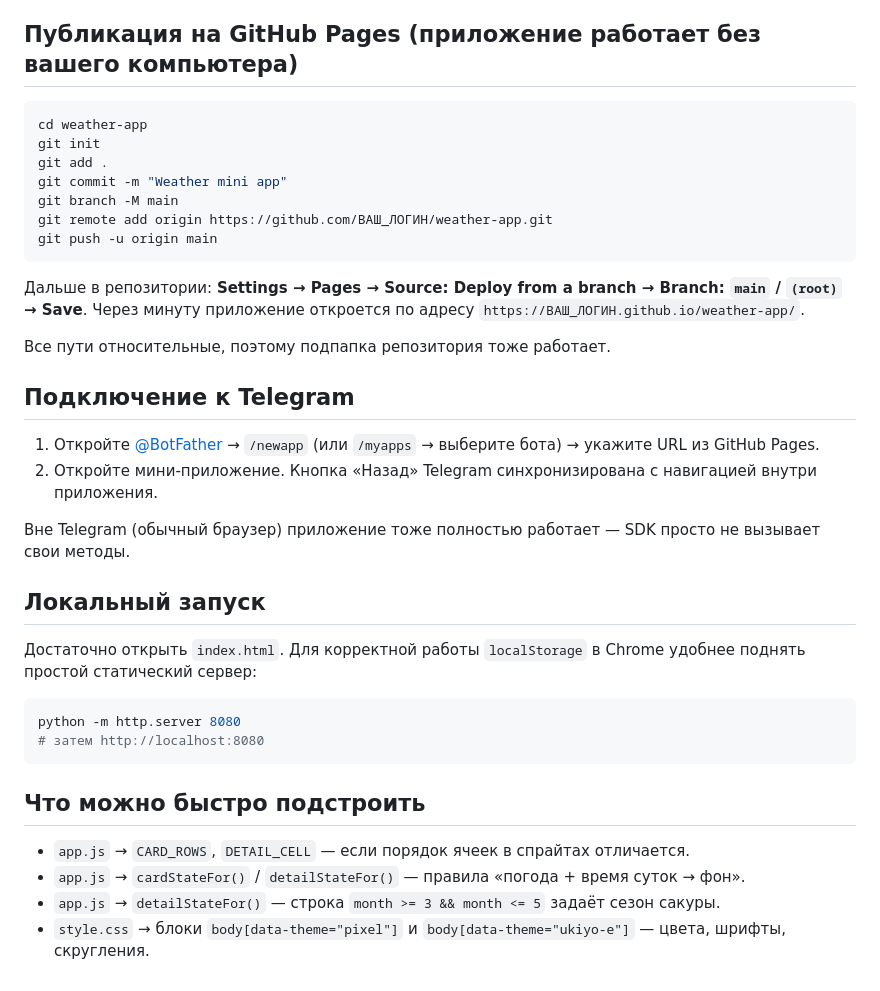
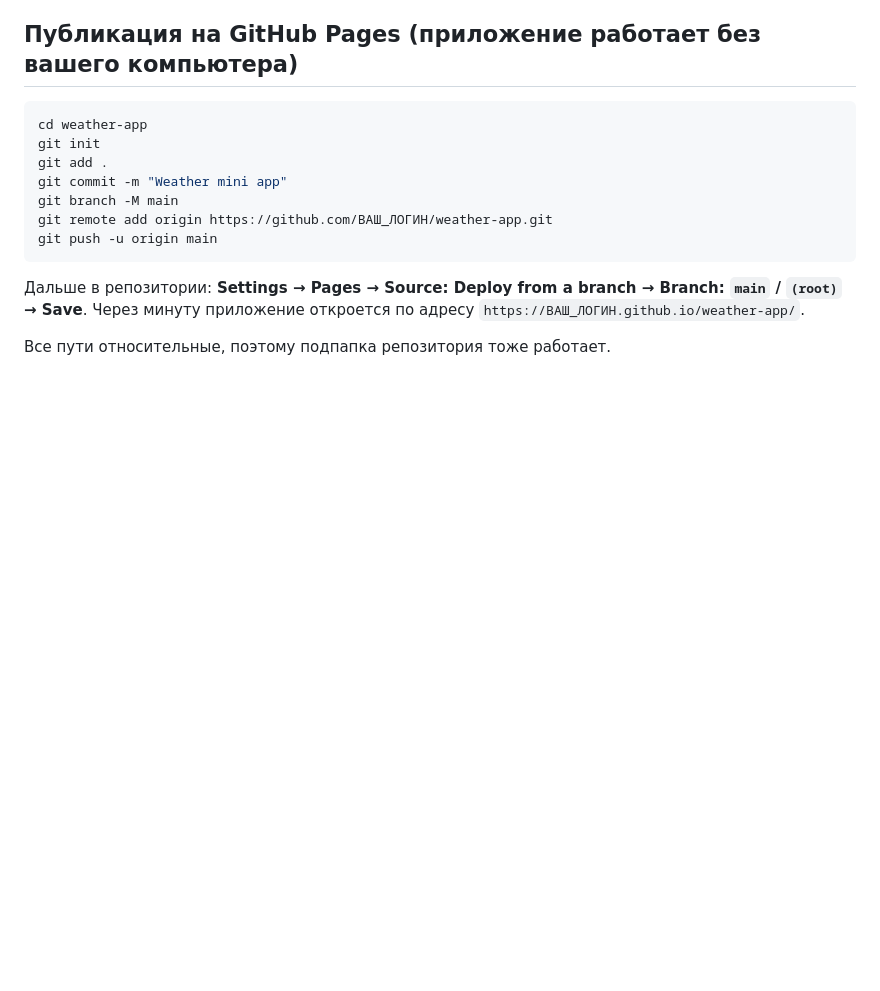
Before and after one commit to wethe7/weather-app, a Markdown page: README.md, the part around the change. Drawn GitHub-style; blank space fills up the shorter version.

````diff
--- a/README.md
+++ b/README.md
@@ -54,26 +54,3 @@ git push -u origin main
 Через минуту приложение откроется по адресу `https://ВАШ_ЛОГИН.github.io/weather-app/`.
 
 Все пути относительные, поэтому подпапка репозитория тоже работает.
-
-## Подключение к Telegram
-
-1. Откройте [@BotFather](https://t.me/BotFather) → `/newapp` (или `/myapps` → выберите бота) → укажите URL из GitHub Pages.
-2. Откройте мини-приложение. Кнопка «Назад» Telegram синхронизирована с навигацией внутри приложения.
-
-Вне Telegram (обычный браузер) приложение тоже полностью работает — SDK просто не вызывает свои методы.
-
-## Локальный запуск
-
-Достаточно открыть `index.html`. Для корректной работы `localStorage` в Chrome удобнее поднять простой статический сервер:
-
-```bash
-python -m http.server 8080
-# затем http://localhost:8080
-```
-
-## Что можно быстро подстроить
-
-* `app.js` → `CARD_ROWS`, `DETAIL_CELL` — если порядок ячеек в спрайтах отличается.
-* `app.js` → `cardStateFor()` / `detailStateFor()` — правила «погода + время суток → фон».
-* `app.js` → `detailStateFor()` — строка `month >= 3 && month <= 5` задаёт сезон сакуры.
-* `style.css` → блоки `body[data-theme="pixel"]` и `body[data-theme="ukiyo-e"]` — цвета, шрифты, скругления.
````
